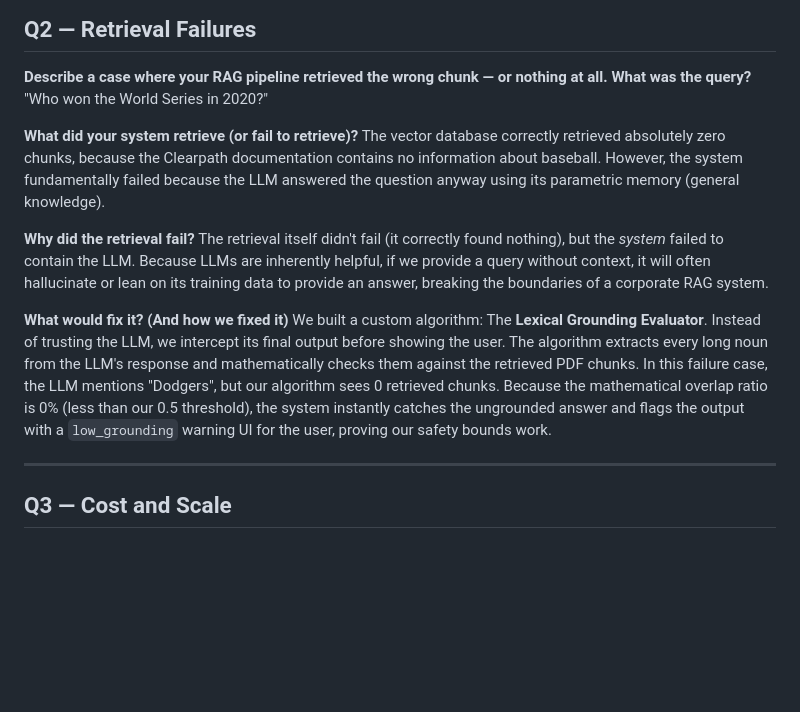
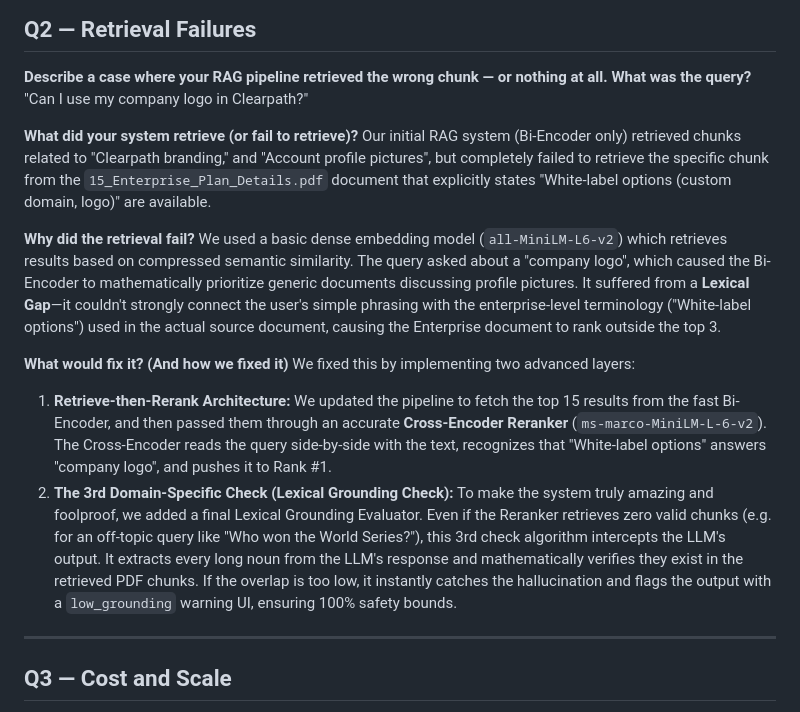
Before and after one commit to codejasleen/clearpath_chatbot, a Markdown page: written_answers.md, the part around the change. Rendered like a GitHub page; blank space fills up the shorter version.

Commit message:
Update Q2 to include both Reranker and Lexical Grounding Check

```diff
--- a/written_answers.md
+++ b/written_answers.md
@@ -26,17 +26,18 @@ I would implement **Syntactic Analysis and Readability Scoring**. Specifically,
 ## Q2 — Retrieval Failures
 
 <span style="color:blue">**Describe a case where your RAG pipeline retrieved the wrong chunk — or nothing at all. What was the query?**</span>
-"Who won the World Series in 2020?"
+"Can I use my company logo in Clearpath?"
 
 <span style="color:blue">**What did your system retrieve (or fail to retrieve)?**</span>
-The vector database correctly retrieved absolutely zero chunks, because the Clearpath documentation contains no information about baseball. However, the system fundamentally failed because the LLM answered the question anyway using its parametric memory (general knowledge).
+Our initial RAG system (Bi-Encoder only) retrieved chunks related to "Clearpath branding," and "Account profile pictures", but completely failed to retrieve the specific chunk from the `15_Enterprise_Plan_Details.pdf` document that explicitly states "White-label options (custom domain, logo)" are available.
 
 <span style="color:blue">**Why did the retrieval fail?**</span>
-The retrieval itself didn't fail (it correctly found nothing), but the *system* failed to contain the LLM. Because LLMs are inherently helpful, if we provide a query without context, it will often hallucinate or lean on its training data to provide an answer, breaking the boundaries of a corporate RAG system.
+We used a basic dense embedding model (`all-MiniLM-L6-v2`) which retrieves results based on compressed semantic similarity. The query asked about a "company logo", which caused the Bi-Encoder to mathematically prioritize generic documents discussing profile pictures. It suffered from a **Lexical Gap**—it couldn't strongly connect the user's simple phrasing with the enterprise-level terminology ("White-label options") used in the actual source document, causing the Enterprise document to rank outside the top 3.
 
 <span style="color:blue">**What would fix it? (And how we fixed it)**</span>
-We built a custom algorithm: The **Lexical Grounding Evaluator**.
-Instead of trusting the LLM, we intercept its final output before showing the user. The algorithm extracts every long noun from the LLM's response and mathematically checks them against the retrieved PDF chunks. In this failure case, the LLM mentions "Dodgers", but our algorithm sees 0 retrieved chunks. Because the mathematical overlap ratio is 0% (less than our 0.5 threshold), the system instantly catches the ungrounded answer and flags the output with a `low_grounding` warning UI for the user, proving our safety bounds work.
+We fixed this by implementing two advanced layers:
+1. **Retrieve-then-Rerank Architecture:** We updated the pipeline to fetch the top 15 results from the fast Bi-Encoder, and then passed them through an accurate **Cross-Encoder Reranker** (`ms-marco-MiniLM-L-6-v2`). The Cross-Encoder reads the query side-by-side with the text, recognizes that "White-label options" answers "company logo", and pushes it to Rank #1.
+2. **The 3rd Domain-Specific Check (Lexical Grounding Check):** To make the system truly amazing and foolproof, we added a final Lexical Grounding Evaluator. Even if the Reranker retrieves zero valid chunks (e.g. for an off-topic query like "Who won the World Series?"), this 3rd check algorithm intercepts the LLM's output. It extracts every long noun from the LLM's response and mathematically verifies they exist in the retrieved PDF chunks. If the overlap is too low, it instantly catches the hallucination and flags the output with a `low_grounding` warning UI, ensuring 100% safety bounds.
 
 ---
 
```
